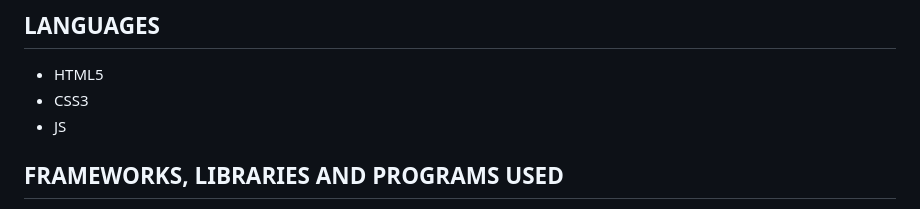
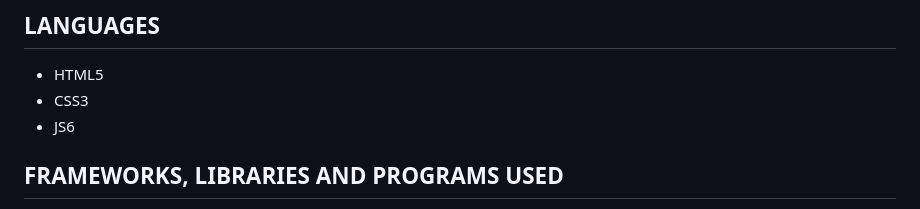
Before and after one commit to Ethra8/history-quiz, a Markdown page: README.md, the part around the change. Rendered like a GitHub page.

Commit message:
Update languages to JS6

```diff
--- a/README.md
+++ b/README.md
@@ -196,7 +196,7 @@ The only image used in this site has been one of the Milky Way, set as the site'
 
 - HTML5
 - CSS3
-- JS
+- JS6
 
 ## FRAMEWORKS, LIBRARIES AND PROGRAMS USED
 
```
